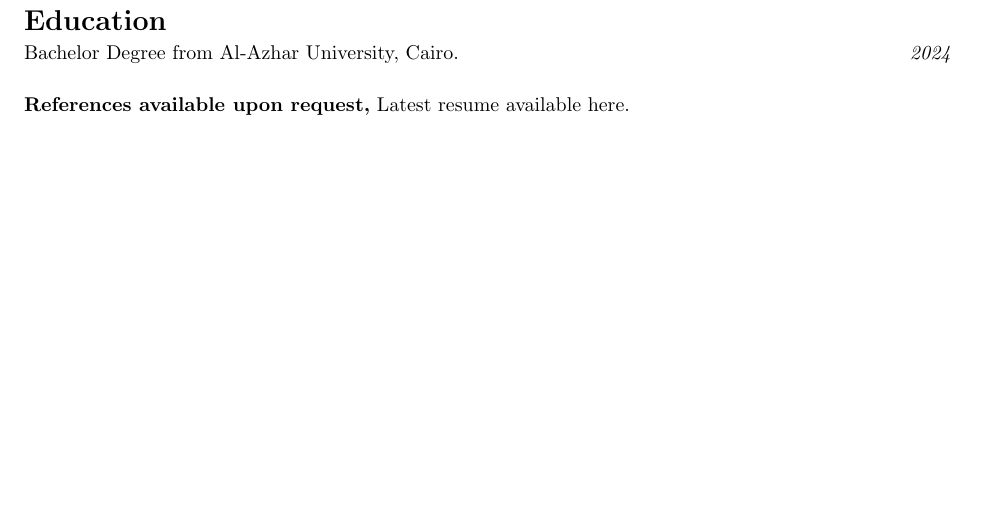
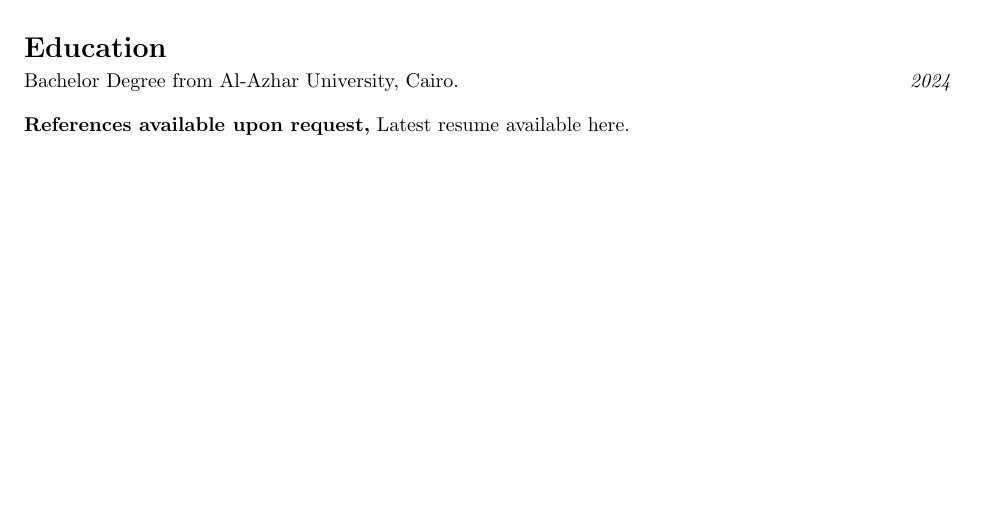
Before and after one commit to mahmoudElshimi/resume, a LaTeX CV (mahmoud_elshimi_resume.tex): part of page 3 of 3 before the commit and part of page 2 of 2 after it, cut so that both start at the same text, the shorter picture padded with empty space. Compiled offline with pdfLaTeX.

Commit message:
Fix Dims

```diff
--- a/mahmoud_elshimi_resume.tex
+++ b/mahmoud_elshimi_resume.tex
@@ -107,7 +107,7 @@ Developed an Odoo module for student management with features including:
 \section*{Education}
 \vspace{-0.3cm}
 \noindent{Bachelor Degree from Al-Azhar University, Cairo.}\hfill \textit{2024}
-\vspace{0.5cm}
+\vspace{0.35cm}
 
 \noindent \textbf{References available upon request,} \href{https://raw.githubusercontent.com/mahmoudElshimi/resume/main/mahmoud_elshimi_resume.pdf}{Latest resume available here}.
 
```
Also changed, not shown: mahmoud_elshimi_resume.pdf.
